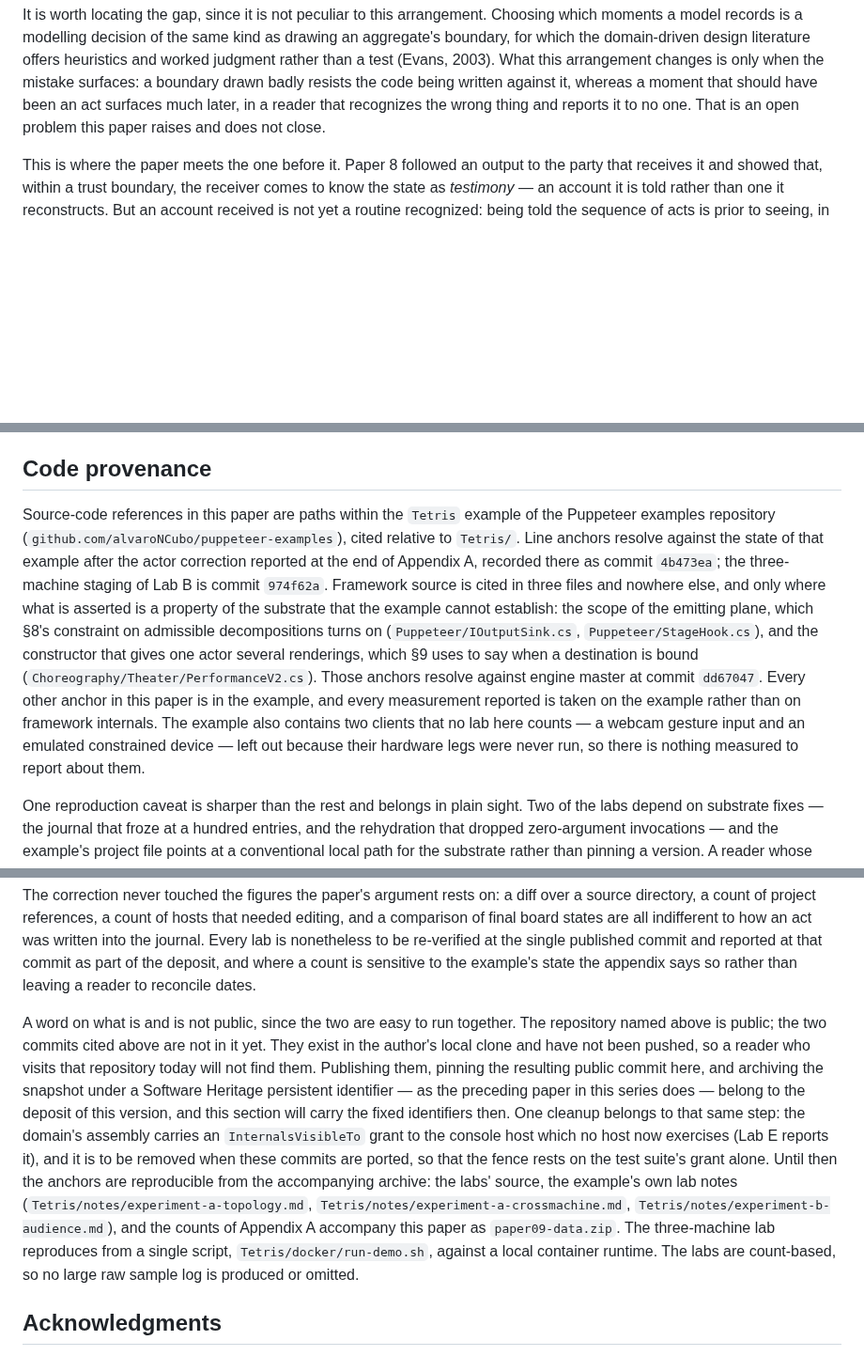
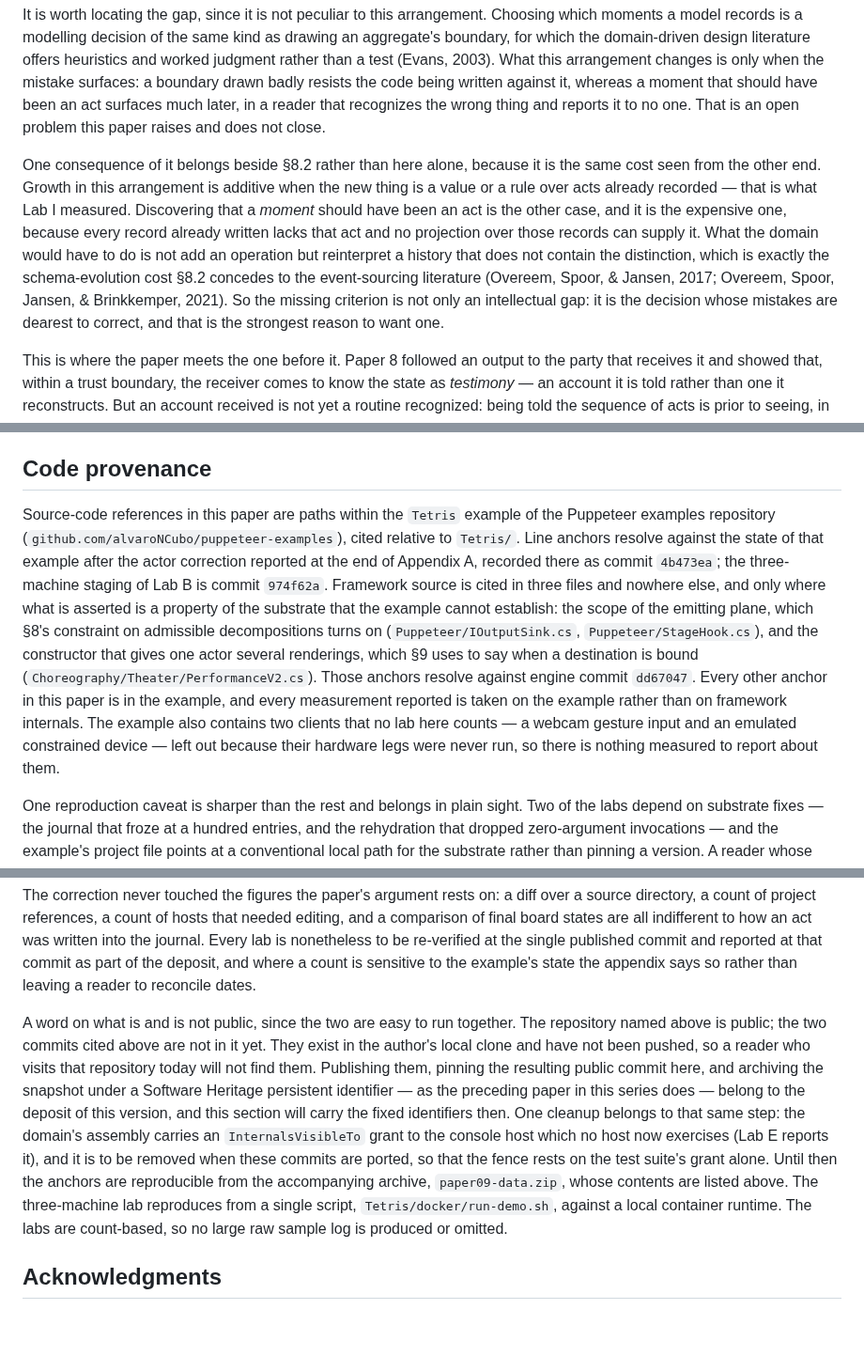
Before and after one commit to alvaroNCubo/puppeteer-papers, a Markdown page: 09-identity-precedes-staging.md, 3 parts joined by grey strips. Shown at 94% size. GitHub-like rendering; blank space fills up the shorter version.

```diff
--- a/09-identity-precedes-staging.md
+++ b/09-identity-precedes-staging.md
@@ -168,6 +168,8 @@ That bound exposes a gap in this paper, and it is better named here than left fo
 No criterion is offered, and the honest statement is that this paper does not have one. What its labs supply is three cases any candidate would have to accommodate, reported as three cases and not as a rule. Absorbing a landed piece had to become an act when the board was cut in two, because two parties had to speak and the pile's own record needed an act of its own (§8). A landing had to be an act for a reader that *reads* the record, since Lab H's reaction could not seek what was never written. And a score and a difficulty level did not have to be acts at all, being folds over acts already recorded (Lab I). Together they point at what a *reader* of a record needs to identify, as against what a *re-performer* of it needs — but three cases are not a criterion, and offering the hint as one would be the overreach §5 declines elsewhere.
 
 It is worth locating the gap, since it is not peculiar to this arrangement. Choosing which moments a model records is a modelling decision of the same kind as drawing an aggregate's boundary, for which the domain-driven design literature offers heuristics and worked judgment rather than a test (Evans, 2003). What this arrangement changes is only when the mistake surfaces: a boundary drawn badly resists the code being written against it, whereas a moment that should have been an act surfaces much later, in a reader that recognizes the wrong thing and reports it to no one. That is an open problem this paper raises and does not close.
+
+One consequence of it belongs beside §8.2 rather than here alone, because it is the same cost seen from the other end. Growth in this arrangement is additive when the new thing is a value or a rule over acts already recorded — that is what Lab I measured. Discovering that a *moment* should have been an act is the other case, and it is the expensive one, because every record already written lacks that act and no projection over those records can supply it. What the domain would have to do is not add an operation but reinterpret a history that does not contain the distinction, which is exactly the schema-evolution cost §8.2 concedes to the event-sourcing literature (Overeem, Spoor, & Jansen, 2017; Overeem, Spoor, Jansen, & Brinkkemper, 2021). So the missing criterion is not only an intellectual gap: it is the decision whose mistakes are dearest to correct, and that is the strongest reason to want one.
 
 This is where the paper meets the one before it. Paper 8 followed an output to the party that receives it and showed that, within a trust boundary, the receiver comes to know the state as *testimony* — an account it is told rather than one it reconstructs. But an account received is not yet a routine recognized: being told the sequence of acts is prior to seeing, in that sequence, what was done. This paper takes the next step, and reaches it as a consequence rather than a new claim — an account whose subject keeps its identity can be recognized as the same routine wherever it is told.
 
@@ -510,13 +512,13 @@ One correction made during this work belongs in plain sight, because it touched
 
 ## Code provenance
 
-Source-code references in this paper are paths within the `Tetris` example of the Puppeteer examples repository (`github.com/alvaroNCubo/puppeteer-examples`), cited relative to `Tetris/`. Line anchors resolve against the state of that example after the actor correction reported at the end of Appendix A, recorded there as commit `4b473ea`; the three-machine staging of Lab B is commit `974f62a`. Framework source is cited in three files and nowhere else, and only where what is asserted is a property of the substrate that the example cannot establish: the scope of the emitting plane, which §8's constraint on admissible decompositions turns on (`Puppeteer/IOutputSink.cs`, `Puppeteer/StageHook.cs`), and the constructor that gives one actor several renderings, which §9 uses to say when a destination is bound (`Choreography/Theater/PerformanceV2.cs`). Those anchors resolve against engine master at commit `dd67047`. Every other anchor in this paper is in the example, and every measurement reported is taken on the example rather than on framework internals. The example also contains two clients that no lab here counts — a webcam gesture input and an emulated constrained device — left out because their hardware legs were never run, so there is nothing measured to report about them.
+Source-code references in this paper are paths within the `Tetris` example of the Puppeteer examples repository (`github.com/alvaroNCubo/puppeteer-examples`), cited relative to `Tetris/`. Line anchors resolve against the state of that example after the actor correction reported at the end of Appendix A, recorded there as commit `4b473ea`; the three-machine staging of Lab B is commit `974f62a`. Framework source is cited in three files and nowhere else, and only where what is asserted is a property of the substrate that the example cannot establish: the scope of the emitting plane, which §8's constraint on admissible decompositions turns on (`Puppeteer/IOutputSink.cs`, `Puppeteer/StageHook.cs`), and the constructor that gives one actor several renderings, which §9 uses to say when a destination is bound (`Choreography/Theater/PerformanceV2.cs`). Those anchors resolve against engine commit `dd67047`. Every other anchor in this paper is in the example, and every measurement reported is taken on the example rather than on framework internals. The example also contains two clients that no lab here counts — a webcam gesture input and an emulated constrained device — left out because their hardware legs were never run, so there is nothing measured to report about them.
 
 One reproduction caveat is sharper than the rest and belongs in plain sight. Two of the labs depend on substrate fixes — the journal that froze at a hundred entries, and the rehydration that dropped zero-argument invocations — and the example's project file points at a conventional local path for the substrate rather than pinning a version. A reader whose copy of the substrate predates those fixes will not reproduce the figures of Labs G and I, and rebuilding will not tell them so: a short journal reads back whole, and the failure appears only in a game long enough to cross the old ceiling. The project file names the minimum and what each fix buys, and the deposit will pin it properly.
 
 One thing about the labs' provenance belongs here rather than beside each count, and it is more specific than a general disclaimer. This draft's measurements were taken while the example was still moving, and the labs do not all sit at one state of it: some were taken after the actor correction reported at the end of Appendix A and some before it. That correction changes how verbs are recorded, so it changes any figure computed from entry counts. One such figure existed — the record ratio of Lab G — and it has since been re-taken on the corrected example against a substrate carrying all three fixes, which moved it and left everything else in that lab standing. No figure now reported comes from an uncorrected state. The correction never touched the figures the paper's argument rests on: a diff over a source directory, a count of project references, a count of hosts that needed editing, and a comparison of final board states are all indifferent to how an act was written into the journal. Every lab is nonetheless to be re-verified at the single published commit and reported at that commit as part of the deposit, and where a count is sensitive to the example's state the appendix says so rather than leaving a reader to reconcile dates.
 
-A word on what is and is not public, since the two are easy to run together. The repository named above is public; the two commits cited above are not in it yet. They exist in the author's local clone and have not been pushed, so a reader who visits that repository today will not find them. Publishing them, pinning the resulting public commit here, and archiving the snapshot under a Software Heritage persistent identifier — as the preceding paper in this series does — belong to the deposit of this version, and this section will carry the fixed identifiers then. One cleanup belongs to that same step: the domain's assembly carries an `InternalsVisibleTo` grant to the console host which no host now exercises (Lab E reports it), and it is to be removed when these commits are ported, so that the fence rests on the test suite's grant alone. Until then the anchors are reproducible from the accompanying archive: the labs' source, the example's own lab notes (`Tetris/notes/experiment-a-topology.md`, `Tetris/notes/experiment-a-crossmachine.md`, `Tetris/notes/experiment-b-audience.md`), and the counts of Appendix A accompany this paper as `paper09-data.zip`. The three-machine lab reproduces from a single script, `Tetris/docker/run-demo.sh`, against a local container runtime. The labs are count-based, so no large raw sample log is produced or omitted.
+A word on what is and is not public, since the two are easy to run together. The repository named above is public; the two commits cited above are not in it yet. They exist in the author's local clone and have not been pushed, so a reader who visits that repository today will not find them. Publishing them, pinning the resulting public commit here, and archiving the snapshot under a Software Heritage persistent identifier — as the preceding paper in this series does — belong to the deposit of this version, and this section will carry the fixed identifiers then. One cleanup belongs to that same step: the domain's assembly carries an `InternalsVisibleTo` grant to the console host which no host now exercises (Lab E reports it), and it is to be removed when these commits are ported, so that the fence rests on the test suite's grant alone. Until then the anchors are reproducible from the accompanying archive, `paper09-data.zip`, whose contents are listed above. The three-machine lab reproduces from a single script, `Tetris/docker/run-demo.sh`, against a local container runtime. The labs are count-based, so no large raw sample log is produced or omitted.
 
 ## Acknowledgments
 
```
Also changed, not shown: other parts of 09-identity-precedes-staging.md (+6 -6 lines).
